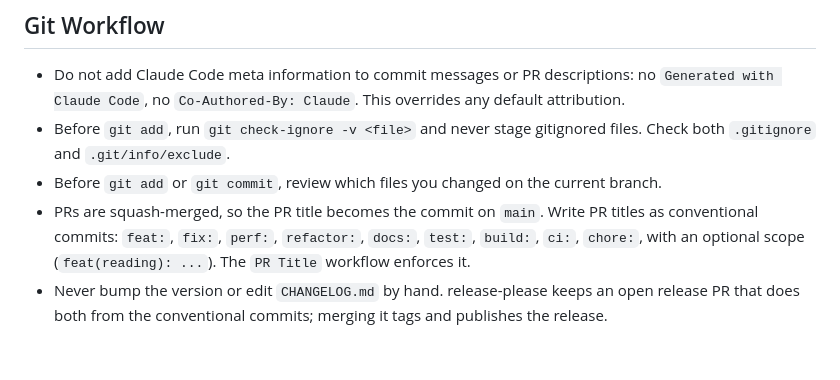
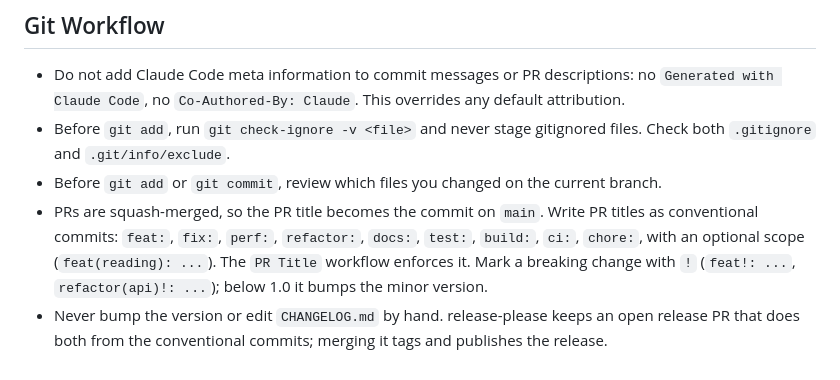
Before and after one commit to kutsevol/soltura, a Markdown page: CLAUDE.md, the part around the change. Drawn GitHub-style.

Commit message:
docs: note the breaking-change marker in PR titles

```diff
--- a/CLAUDE.md
+++ b/CLAUDE.md
@@ -95,5 +95,5 @@ When a repository has both a single-item and a bulk method (`get_by_lemma`, `get
 - Do not add Claude Code meta information to commit messages or PR descriptions: no `Generated with Claude Code`, no `Co-Authored-By: Claude`. This overrides any default attribution.
 - Before `git add`, run `git check-ignore -v <file>` and never stage gitignored files. Check both `.gitignore` and `.git/info/exclude`.
 - Before `git add` or `git commit`, review which files you changed on the current branch.
-- PRs are squash-merged, so the PR title becomes the commit on `main`. Write PR titles as conventional commits: `feat:`, `fix:`, `perf:`, `refactor:`, `docs:`, `test:`, `build:`, `ci:`, `chore:`, with an optional scope (`feat(reading): ...`). The `PR Title` workflow enforces it.
+- PRs are squash-merged, so the PR title becomes the commit on `main`. Write PR titles as conventional commits: `feat:`, `fix:`, `perf:`, `refactor:`, `docs:`, `test:`, `build:`, `ci:`, `chore:`, with an optional scope (`feat(reading): ...`). The `PR Title` workflow enforces it. Mark a breaking change with `!` (`feat!: ...`, `refactor(api)!: ...`); below 1.0 it bumps the minor version.
 - Never bump the version or edit `CHANGELOG.md` by hand. release-please keeps an open release PR that does both from the conventional commits; merging it tags and publishes the release.
```
